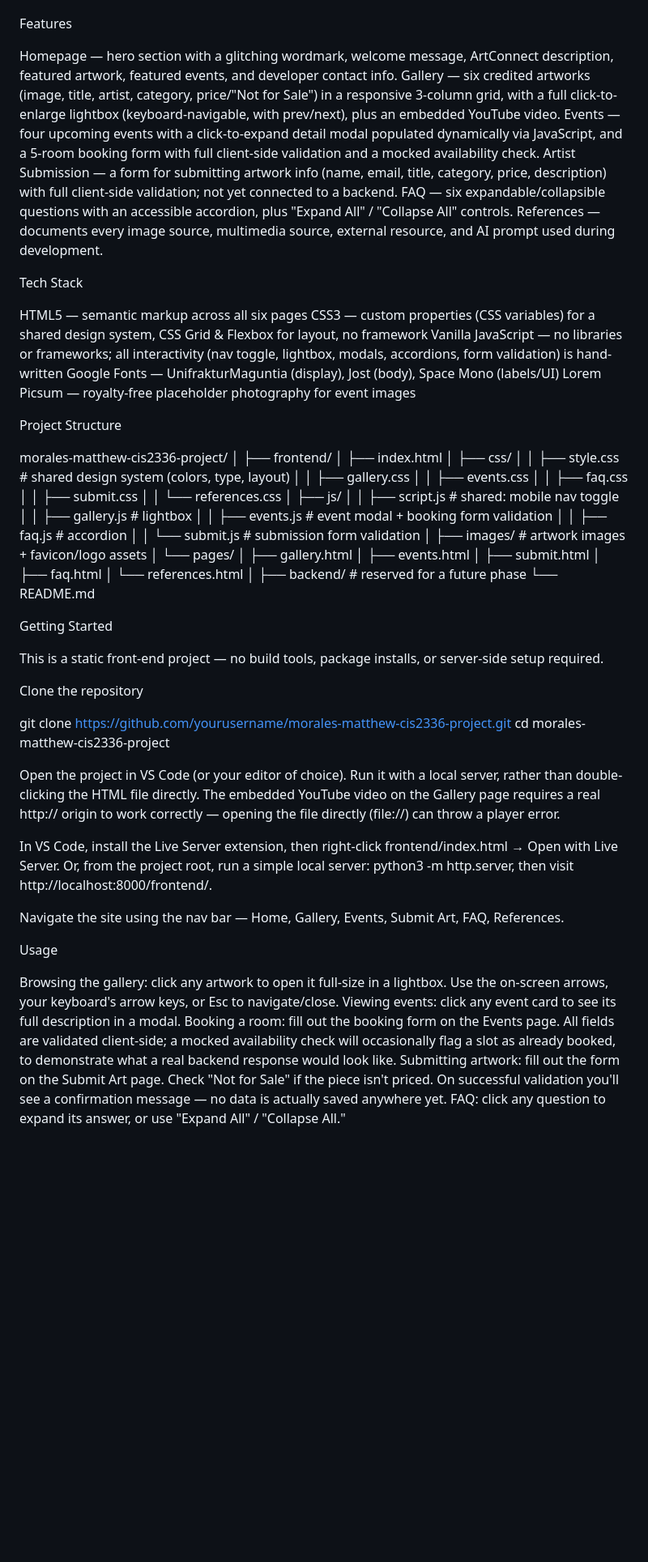
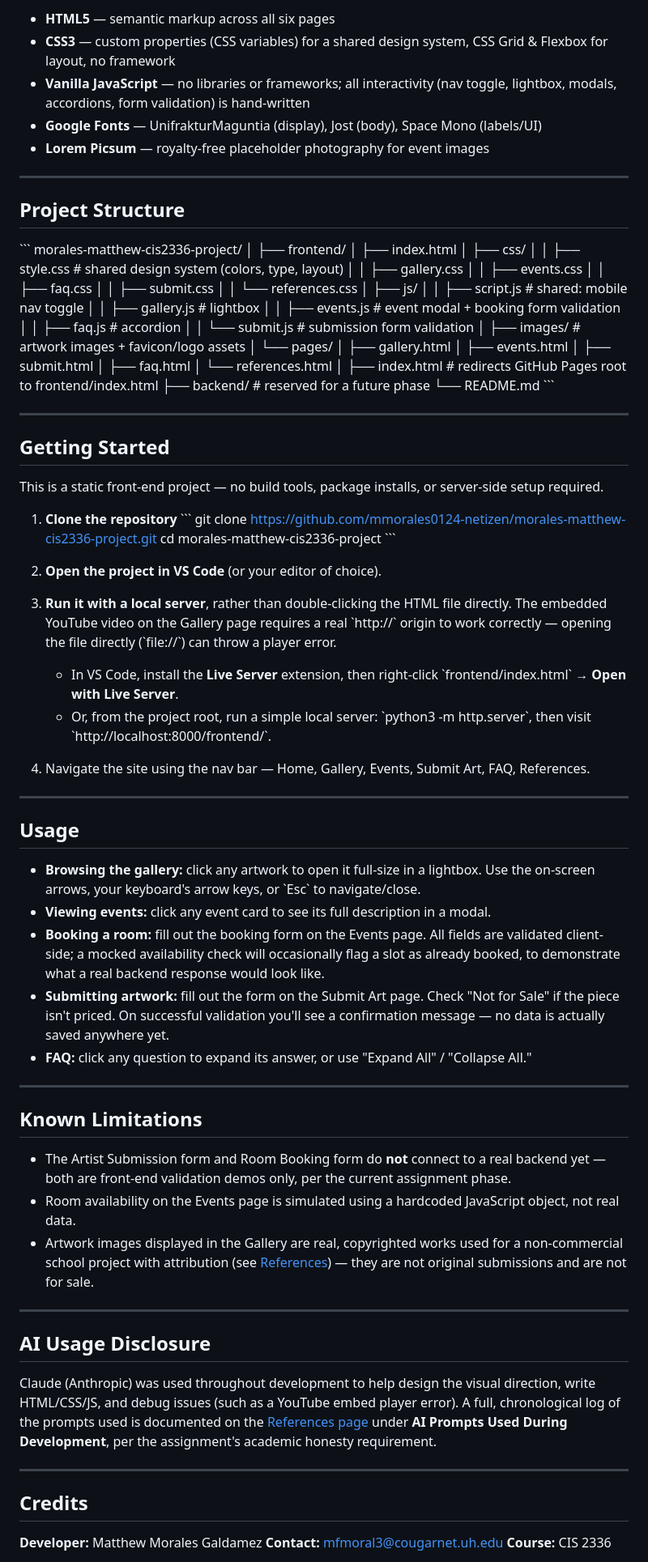
Before and after one commit to mmorales0124-netizen/morales-matthew-cis2336-project, a Markdown page: readme.md, the part around one of its changes. Shown at 81% size. Rendered like a GitHub page; blank space fills up the shorter version.

```diff
--- a/readme.md
+++ b/readme.md
@@ -46,31 +57,15 @@ User accounts so artists can manage their own submissions.
 
+- **HTML5** — semantic markup across all six pages
+- **CSS3** — custom properties (CSS variables) for a shared design system, CSS Grid & Flexbox for layout, no framework
+- **Vanilla JavaScript** — no libraries or frameworks; all interactivity (nav toggle, lightbox, modals, accordions, form validation) is hand-written
+- **Google Fonts** — UnifrakturMaguntia (display), Jost (body), Space Mono (labels/UI)
+- **Lorem Picsum** — royalty-free placeholder photography for event images
 
+---
 
-Features
+## Project Structure
 
-
-Homepage — hero section with a glitching wordmark, welcome message, ArtConnect description, featured artwork, featured events, and developer contact info.
-Gallery — six credited artworks (image, title, artist, category, price/"Not for Sale") in a responsive 3-column grid, with a full click-to-enlarge lightbox (keyboard-navigable, with prev/next), plus an embedded YouTube video.
-Events — four upcoming events with a click-to-expand detail modal populated dynamically via JavaScript, and a 5-room booking form with full client-side validation and a mocked availability check.
-Artist Submission — a form for submitting artwork info (name, email, title, category, price, description) with full client-side validation; not yet connected to a backend.
-FAQ — six expandable/collapsible questions with an accessible accordion, plus "Expand All" / "Collapse All" controls.
-References — documents every image source, multimedia source, external resource, and AI prompt used during development.
-
-
-
-Tech Stack
-
-
-HTML5 — semantic markup across all six pages
-CSS3 — custom properties (CSS variables) for a shared design system, CSS Grid & Flexbox for layout, no framework
-Vanilla JavaScript — no libraries or frameworks; all interactivity (nav toggle, lightbox, modals, accordions, form validation) is hand-written
-Google Fonts — UnifrakturMaguntia (display), Jost (body), Space Mono (labels/UI)
-Lorem Picsum — royalty-free placeholder photography for event images
-
-
-
-Project Structure
-
+\`\`\`
 morales-matthew-cis2336-project/
 │
 ├── frontend/
@@ -96,41 +91,60 @@ morales-matthew-cis2336-project/
 │       ├── faq.html
 │       └── references.html
 │
-├── backend/                  # reserved for a future phase
+├── index.html                # redirects GitHub Pages root to frontend/index.html
+├── backend/                   # reserved for a future phase
 └── README.md
+\`\`\`
 
+---
 
-Getting Started
+## Getting Started
 
 This is a static front-end project — no build tools, package installs, or server-side setup required.
 
+1. **Clone the repository**
+   \`\`\`
+   git clone https://github.com/mmorales0124-netizen/morales-matthew-cis2336-project.git
+   cd morales-matthew-cis2336-project
+   \`\`\`
 
-Clone the repository
+2. **Open the project in VS Code** (or your editor of choice).
 
+3. **Run it with a local server**, rather than double-clicking the HTML file directly. The embedded YouTube video on the Gallery page requires a real \`http://\` origin to work correctly — opening the file directly (\`file://\`) can throw a player error.
+   - In VS Code, install the **Live Server** extension, then right-click \`frontend/index.html\` → **Open with Live Server**.
+   - Or, from the project root, run a simple local server: \`python3 -m http.server\`, then visit \`http://localhost:8000/frontend/\`.
 
-   git clone https://github.com/yourusername/morales-matthew-cis2336-project.git
-   cd morales-matthew-cis2336-project
+4. Navigate the site using the nav bar — Home, Gallery, Events, Submit Art, FAQ, References.
 
+---
 
-Open the project in VS Code (or your editor of choice).
-Run it with a local server, rather than double-clicking the HTML file directly. The embedded YouTube video on the Gallery page requires a real http:// origin to work correctly — opening the file directly (file://) can throw a player error.
+## Usage
 
-In VS Code, install the Live Server extension, then right-click frontend/index.html → Open with Live Server.
-Or, from the project root, run a simple local server: python3 -m http.server, then visit http://localhost:8000/frontend/.
+- **Browsing the gallery:** click any artwork to open it full-size in a lightbox. Use the on-screen arrows, your keyboard's arrow keys, or \`Esc\` to navigate/close.
+- **Viewing events:** click any event card to see its full description in a modal.
+- **Booking a room:** fill out the booking form on the Events page. All fields are validated client-side; a mocked availability check will occasionally flag a slot as already booked, to demonstrate what a real backend response would look like.
+- **Submitting artwork:** fill out the form on the Submit Art page. Check "Not for Sale" if the piece isn't priced. On successful validation you'll see a confirmation message — no data is actually saved anywhere yet.
+- **FAQ:** click any question to expand its answer, or use "Expand All" / "Collapse All."
 
+---
 
+## Known Limitations
 
-Navigate the site using the nav bar — Home, Gallery, Events, Submit Art, FAQ, References.
+- The Artist Submission form and Room Booking form do **not** connect to a real backend yet — both are front-end validation demos only, per the current assignment phase.
+- Room availability on the Events page is simulated using a hardcoded JavaScript object, not real data.
+- Artwork images displayed in the Gallery are real, copyrighted works used for a non-commercial school project with attribution (see [References](frontend/pages/references.html)) — they are not original submissions and are not for sale.
 
+---
 
+## AI Usage Disclosure
 
-Usage
+Claude (Anthropic) was used throughout development to help design the visual direction, write HTML/CSS/JS, and debug issues (such as a YouTube embed player error). A full, chronological log of the prompts used is documented on the [References page](frontend/pages/references.html) under **AI Prompts Used During Development**, per the assignment's academic honesty requirement.
 
+---
 
-Browsing the gallery: click any artwork to open it full-size in a lightbox. Use the on-screen arrows, your keyboard's arrow keys, or Esc to navigate/close.
-Viewing events: click any event card to see its full description in a modal.
-Booking a room: fill out the booking form on the Events page. All fields are validated client-side; a mocked availability check will occasionally flag a slot as already booked, to demonstrate what a real backend response would look like.
-Submitting artwork: fill out the form on the Submit Art page. Check "Not for Sale" if the piece isn't priced. On successful validation you'll see a confirmation message — no data is actually saved anywhere yet.
-FAQ: click any question to expand its answer, or use "Expand All" / "Collapse All."
+## Credits
 
+**Developer:** Matthew Morales Galdamez
+**Contact:** mfmoral3@cougarnet.uh.edu
+**Course:** CIS 2336
 
```
Also changed, not shown: other parts of readme.md (+41 -50 lines).
